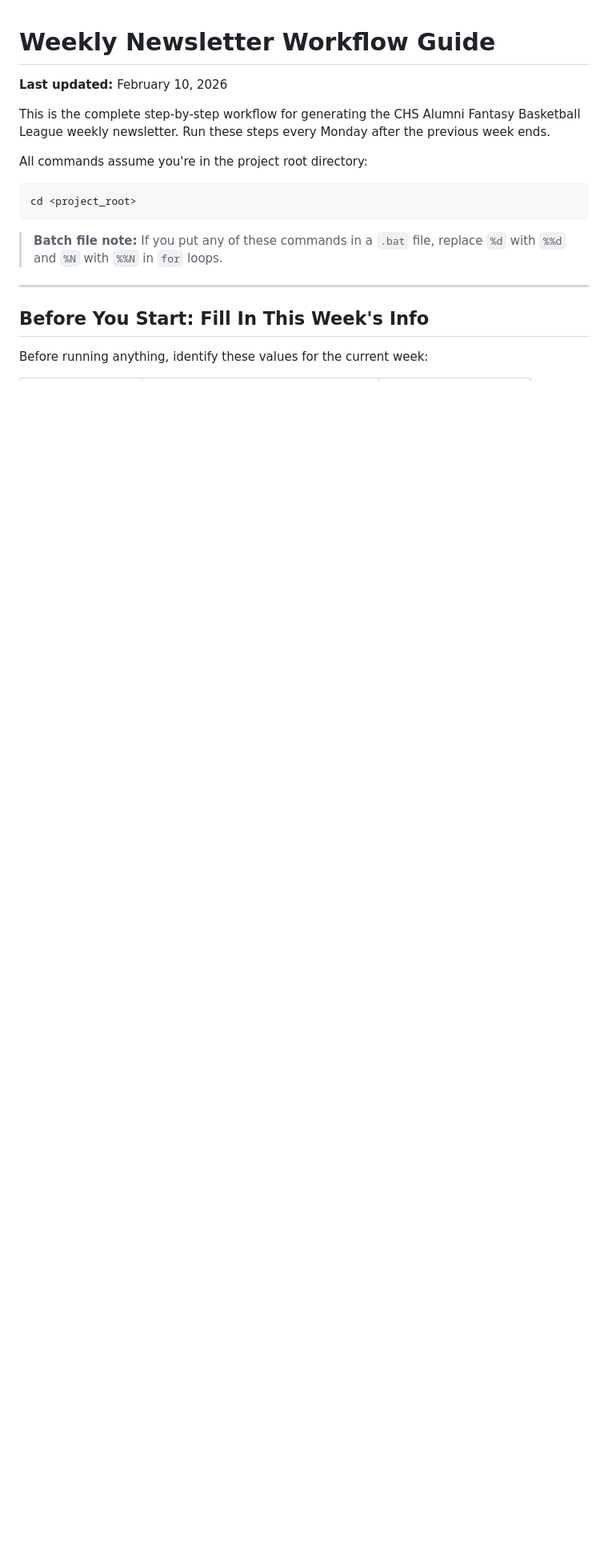
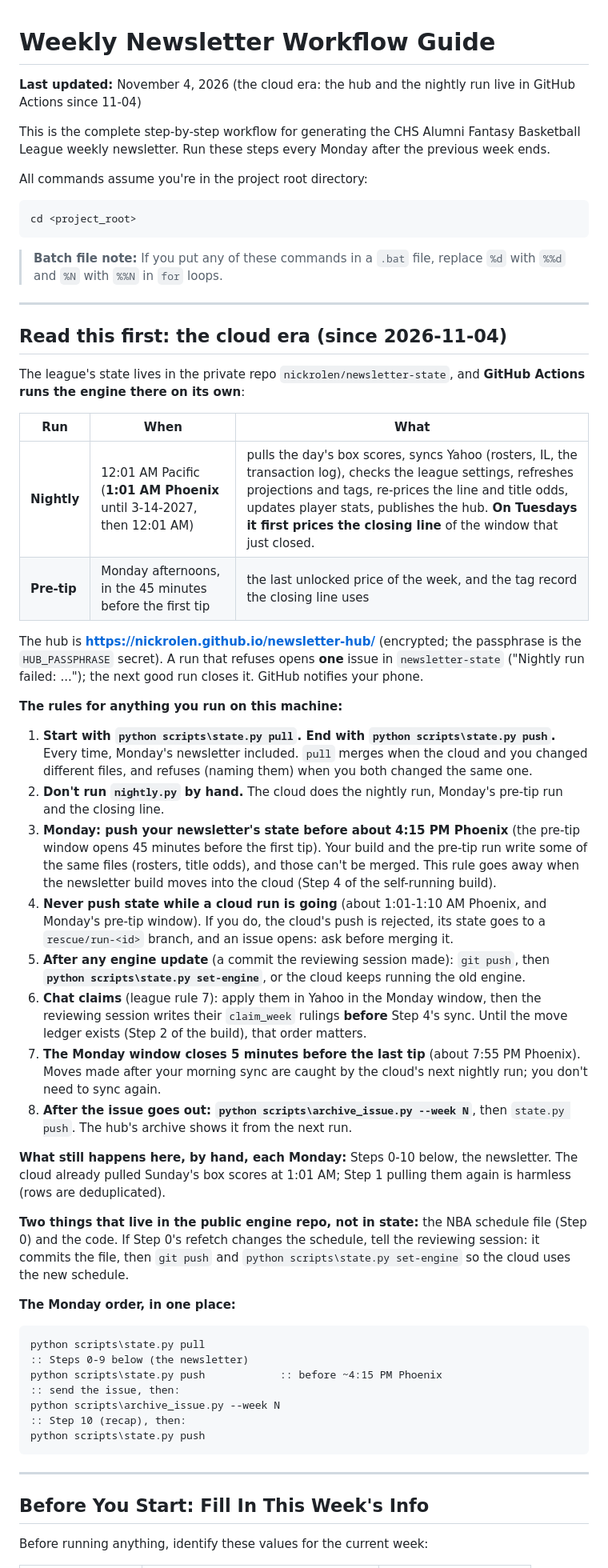
Before and after one commit to nickrolen/fantasy-newsletter-engine, a Markdown page: WEEKLY_WORKFLOW.md, the part around one of its changes. Shown at 80% size. Rendered like a GitHub page; blank space fills up the shorter version.

````diff
--- a/WEEKLY_WORKFLOW.md
+++ b/WEEKLY_WORKFLOW.md
@@ -1,6 +1,6 @@
 # Weekly Newsletter Workflow Guide
 
-**Last updated:** February 10, 2026
+**Last updated:** November 4, 2026 (the cloud era: the hub and the nightly run live in GitHub Actions since 11-04)
 
 This is the complete step-by-step workflow for generating the CHS Alumni Fantasy Basketball League weekly newsletter. Run these steps every Monday after the previous week ends.
 
@@ -10,6 +10,45 @@ cd <project_root>
 ```
 
 > **Batch file note:** If you put any of these commands in a `.bat` file, replace `%d` with `%%d` and `%N` with `%%N` in `for` loops.
+
+---
+
+## Read this first: the cloud era (since 2026-11-04)
+
+The league's state lives in the private repo `nickrolen/newsletter-state`, and **GitHub Actions runs the engine there on its own**:
+
+| Run | When | What |
+|---|---|---|
+| **Nightly** | 12:01 AM Pacific (**1:01 AM Phoenix** until 3-14-2027, then 12:01 AM) | pulls the day's box scores, syncs Yahoo (rosters, IL, the transaction log), checks the league settings, refreshes projections and tags, re-prices the line and title odds, updates player stats, publishes the hub. **On Tuesdays it first prices the closing line** of the window that just closed. |
+| **Pre-tip** | Monday afternoons, in the 45 minutes before the first tip | the last unlocked price of the week, and the tag record the closing line uses |
+
+The hub is **https://nickrolen.github.io/newsletter-hub/** (encrypted; the passphrase is the `HUB_PASSPHRASE` secret). A run that refuses opens **one** issue in `newsletter-state` ("Nightly run failed: ..."); the next good run closes it. GitHub notifies your phone.
+
+**The rules for anything you run on this machine:**
+
+1. **Start with `python scripts\state.py pull`. End with `python scripts\state.py push`.** Every time, Monday's newsletter included. `pull` merges when the cloud and you changed different files, and refuses (naming them) when you both changed the same one.
+2. **Don't run `nightly.py` by hand.** The cloud does the nightly run, Monday's pre-tip run and the closing line.
+3. **Monday: push your newsletter's state before about 4:15 PM Phoenix** (the pre-tip window opens 45 minutes before the first tip). Your build and the pre-tip run write some of the same files (rosters, title odds), and those can't be merged. This rule goes away when the newsletter build moves into the cloud (Step 4 of the self-running build).
+4. **Never push state while a cloud run is going** (about 1:01-1:10 AM Phoenix, and Monday's pre-tip window). If you do, the cloud's push is rejected, its state goes to a `rescue/run-<id>` branch, and an issue opens: ask before merging it.
+5. **After any engine update** (a commit the reviewing session made): `git push`, then **`python scripts\state.py set-engine`**, or the cloud keeps running the old engine.
+6. **Chat claims** (league rule 7): apply them in Yahoo in the Monday window, then the reviewing session writes their `claim_week` rulings **before** Step 4's sync. Until the move ledger exists (Step 2 of the build), that order matters.
+7. **The Monday window closes 5 minutes before the last tip** (about 7:55 PM Phoenix). Moves made after your morning sync are caught by the cloud's next nightly run; you don't need to sync again.
+8. **After the issue goes out: `python scripts\archive_issue.py --week N`**, then `state.py push`. The hub's archive shows it from the next run.
+
+**What still happens here, by hand, each Monday:** Steps 0-10 below, the newsletter. The cloud already pulled Sunday's box scores at 1:01 AM; Step 1 pulling them again is harmless (rows are deduplicated).
+
+**Two things that live in the public engine repo, not in state:** the NBA schedule file (Step 0) and the code. If Step 0's refetch changes the schedule, tell the reviewing session: it commits the file, then `git push` and `python scripts\state.py set-engine` so the cloud uses the new schedule.
+
+**The Monday order, in one place:**
+```cmd
+python scripts\state.py pull
+:: Steps 0-9 below (the newsletter)
+python scripts\state.py push            :: before ~4:15 PM Phoenix
+:: send the issue, then:
+python scripts\archive_issue.py --week N
+:: Step 10 (recap), then:
+python scripts\state.py push
+```
 
 ---
 
````
Also changed, not shown: other parts of WEEKLY_WORKFLOW.md (+42 -69 lines).
